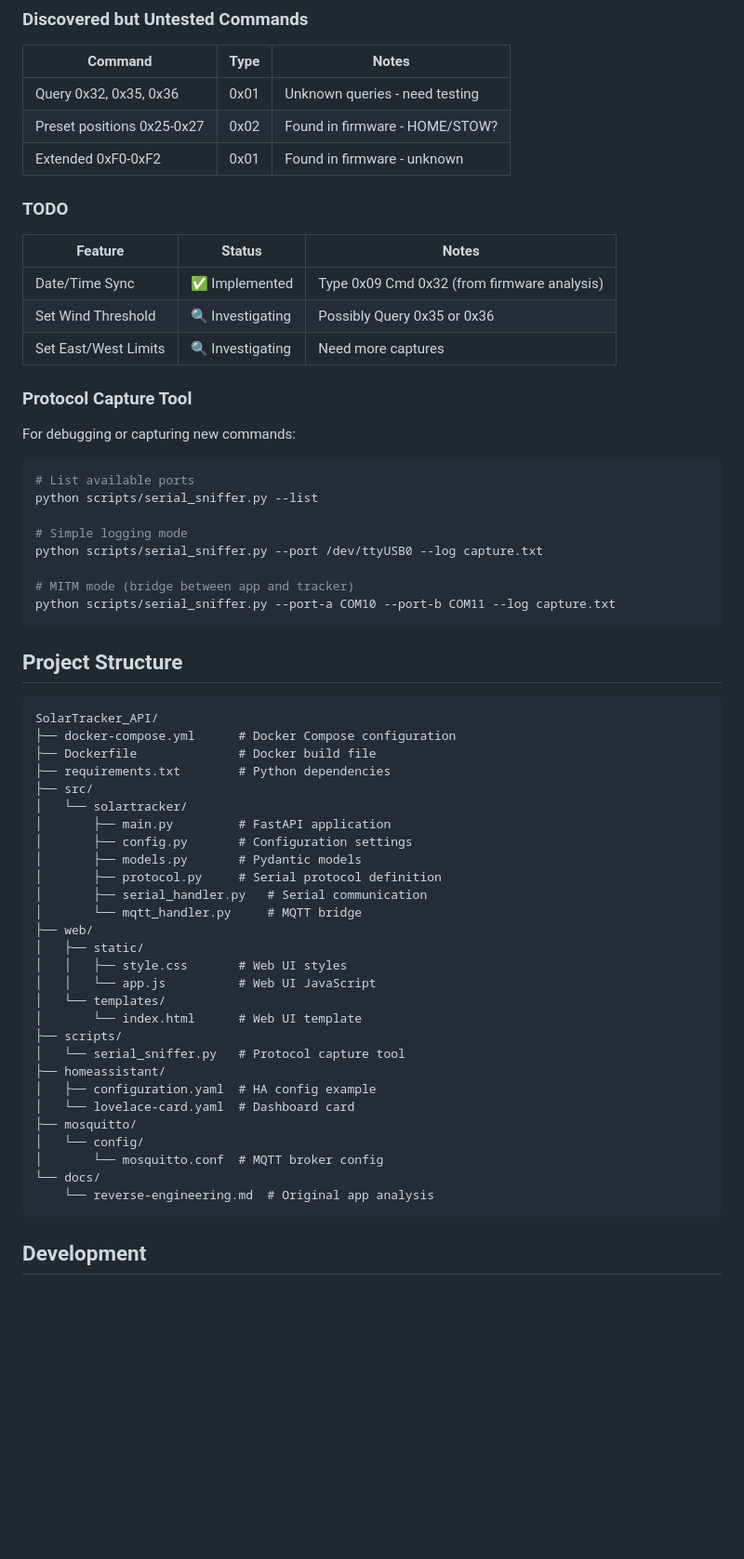
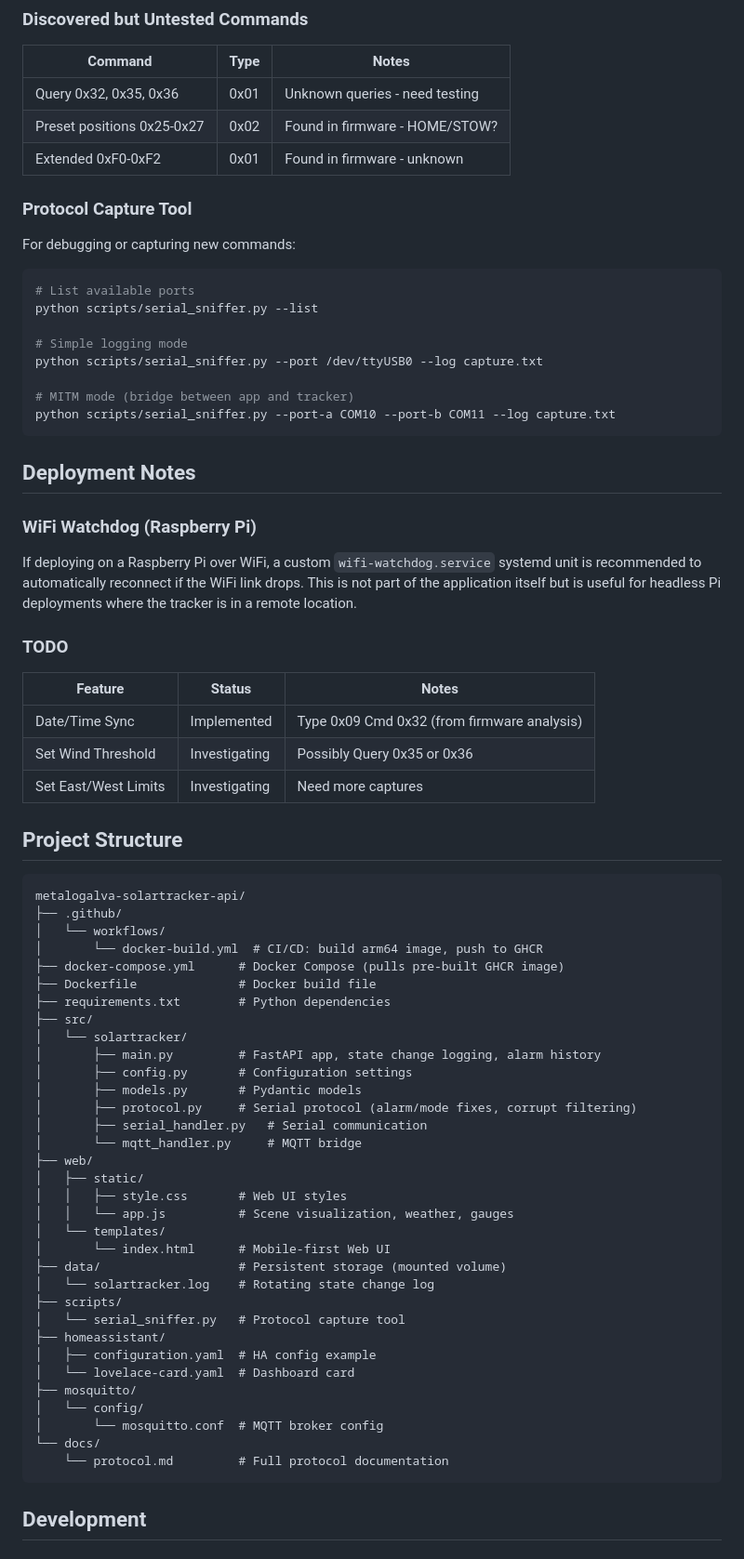
Before and after one commit to luis15pt/metalogalva-solartracker-api, a Markdown page: README.md, the part around one of its changes. Shown at 93% size. Drawn GitHub-style; blank space fills up the shorter version.

````diff
--- a/README.md
+++ b/README.md
@@ -177,14 +238,6 @@ See [docs/protocol.md](docs/protocol.md) for full documentation.
 | Query 0x32, 0x35, 0x36 | 0x01 | Unknown queries - need testing |
 | Preset positions 0x25-0x27 | 0x02 | Found in firmware - HOME/STOW? |
 | Extended 0xF0-0xF2 | 0x01 | Found in firmware - unknown |
-
-### TODO
-
-| Feature | Status | Notes |
-|---------|--------|-------|
-| Date/Time Sync | ✅ Implemented | Type 0x09 Cmd 0x32 (from firmware analysis) |
-| Set Wind Threshold | 🔍 Investigating | Possibly Query 0x35 or 0x36 |
-| Set East/West Limits | 🔍 Investigating | Need more captures |
 
 ### Protocol Capture Tool
 
@@ -201,27 +254,46 @@ python scripts/serial_sniffer.py --port /dev/ttyUSB0 --log capture.txt
 python scripts/serial_sniffer.py --port-a COM10 --port-b COM11 --log capture.txt
 ```
 
+## Deployment Notes
+
+### WiFi Watchdog (Raspberry Pi)
+
+If deploying on a Raspberry Pi over WiFi, a custom `wifi-watchdog.service` systemd unit is recommended to automatically reconnect if the WiFi link drops. This is not part of the application itself but is useful for headless Pi deployments where the tracker is in a remote location.
+
+### TODO
+
+| Feature | Status | Notes |
+|---------|--------|-------|
+| Date/Time Sync | Implemented | Type 0x09 Cmd 0x32 (from firmware analysis) |
+| Set Wind Threshold | Investigating | Possibly Query 0x35 or 0x36 |
+| Set East/West Limits | Investigating | Need more captures |
+
 ## Project Structure
 
 ```
-SolarTracker_API/
-├── docker-compose.yml      # Docker Compose configuration
+metalogalva-solartracker-api/
+├── .github/
+│   └── workflows/
+│       └── docker-build.yml  # CI/CD: build arm64 image, push to GHCR
+├── docker-compose.yml      # Docker Compose (pulls pre-built GHCR image)
 ├── Dockerfile              # Docker build file
 ├── requirements.txt        # Python dependencies
 ├── src/
 │   └── solartracker/
-│       ├── main.py         # FastAPI application
+│       ├── main.py         # FastAPI app, state change logging, alarm history
 │       ├── config.py       # Configuration settings
 │       ├── models.py       # Pydantic models
-│       ├── protocol.py     # Serial protocol definition
+│       ├── protocol.py     # Serial protocol (alarm/mode fixes, corrupt filtering)
 │       ├── serial_handler.py   # Serial communication
 │       └── mqtt_handler.py     # MQTT bridge
 ├── web/
 │   ├── static/
 │   │   ├── style.css       # Web UI styles
-│   │   └── app.js          # Web UI JavaScript
+│   │   └── app.js          # Scene visualization, weather, gauges
 │   └── templates/
-│       └── index.html      # Web UI template
+│       └── index.html      # Mobile-first Web UI
+├── data/                   # Persistent storage (mounted volume)
+│   └── solartracker.log    # Rotating state change log
 ├── scripts/
 │   └── serial_sniffer.py   # Protocol capture tool
 ├── homeassistant/
@@ -231,7 +303,7 @@ SolarTracker_API/
 │   └── config/
 │       └── mosquitto.conf  # MQTT broker config
 └── docs/
-    └── reverse-engineering.md  # Original app analysis
+    └── protocol.md         # Full protocol documentation
 ```
 
 ## Development
````
Also changed, not shown: other parts of README.md (+78 -17 lines).
